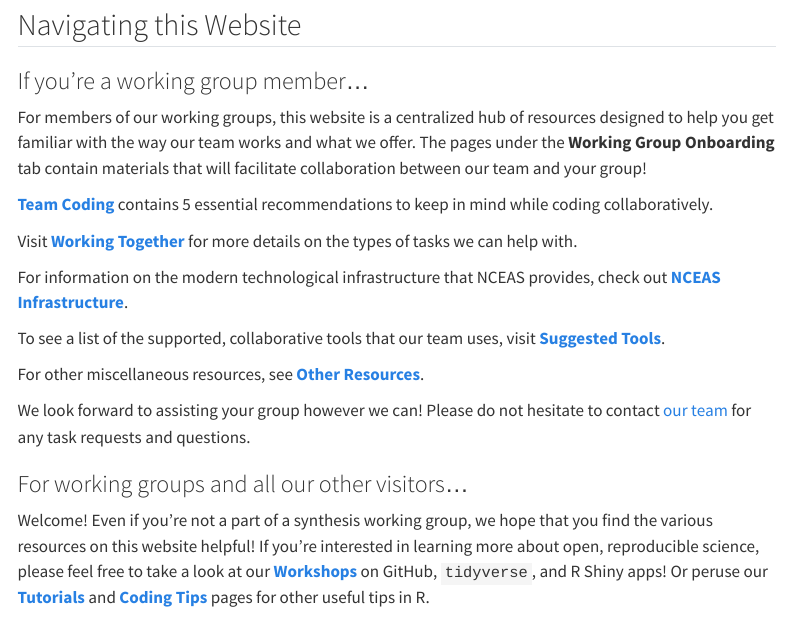
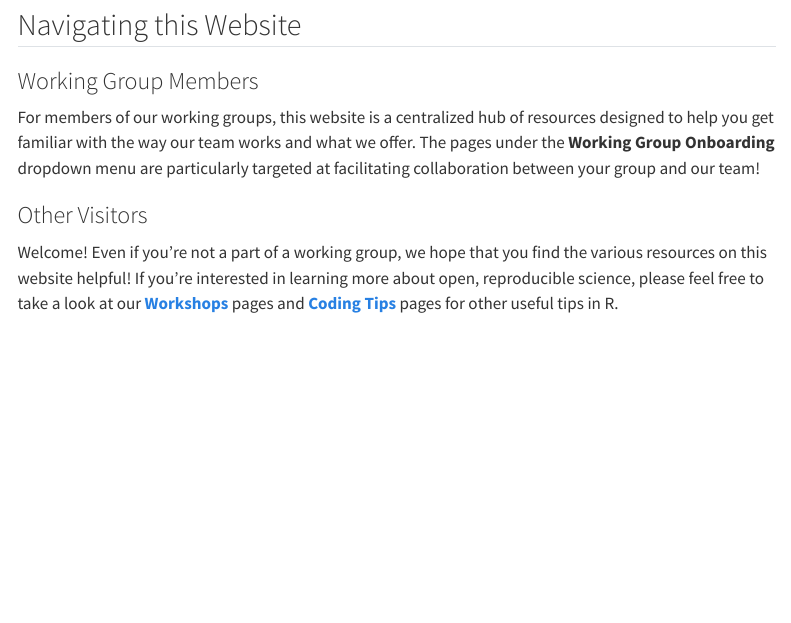
Before and after one commit to lter/scicomp, a Quarto document (index.qmd): the page in a window 1100 px wide, from 1370 px down. Rendered offline with R 4.5, knitr and Pandoc in place of Quarto, with nearby package versions; menus at the side of the page are left out.

Commit message:
refactor: changing 'navigating website' instructions to be tab panels that are more easily navigable

```diff
--- a/index.qmd
+++ b/index.qmd
@@ -30,25 +30,16 @@ Contact [our team](https://lter.github.io/scicomp/staff.html) with your requests
 
 ## Navigating this Website
 
-### If you're a working group member...
+::::{.panel-tabset}
+### Working Group Members
 
-For members of our working groups, this website is a centralized hub of resources designed to help you get familiar with the way our team works and what we offer. The pages under the **Working Group Onboarding** tab contain materials that will facilitate collaboration between our team and your group!
+For members of our working groups, this website is a centralized hub of resources designed to help you get familiar with the way our team works and what we offer. The pages under the **Working Group Onboarding** dropdown menu are particularly targeted at facilitating collaboration between your group and our team!
 
-[**Team Coding**](https://lter.github.io/scicomp/onboard-scaffold_team_coding.html) contains 5 essential recommendations to keep in mind while coding collaboratively.
+### Other Visitors
 
-Visit [**Working Together**](https://lter.github.io/scicomp/onboard-scaffold_services.html) for more details on the types of tasks we can help with.
+Welcome! Even if you're not a part of a working group, we hope that you find the various resources on this website helpful! If you're interested in learning more about open, reproducible science, please feel free to take a look at our [**Workshops**](https://lter.github.io/scicomp/workshops.html) pages and [**Coding Tips**](https://lter.github.io/scicomp/best_practices.html) pages for other useful tips in R.
 
-For information on the modern technological infrastructure that NCEAS provides, check out [**NCEAS Infrastructure**](https://lter.github.io/scicomp/onboard-scaffold_infrastructure.html).
-
-To see a list of the supported, collaborative tools that our team uses, visit [**Suggested Tools**](https://lter.github.io/scicomp/onboard-scaffold_suggested-tools.html).
-
-For other miscellaneous resources, see [**Other Resources**](https://lter.github.io/scicomp/onboard-scaffold_other-materials.html).
-
-We look forward to assisting your group however we can! Please do not hesitate to contact [our team](https://lter.github.io/scicomp/staff.html) for any task requests and questions.
-
-### For working groups and all our other visitors...
-
-Welcome! Even if you're not a part of a synthesis working group, we hope that you find the various resources on this website helpful! If you're interested in learning more about open, reproducible science, please feel free to take a look at our [**Workshops**](https://lter.github.io/scicomp/workshops.html) on GitHub, `tidyverse`, and R Shiny apps! Or peruse our [**Tutorials**](https://lter.github.io/scicomp/tutorials.html) and [**Coding Tips**](https://lter.github.io/scicomp/best_practices.html) pages for other useful tips in R.
+::::
 
 <p align="center">
 <img src = "images/lter_asm.jpeg" width = "100%"/>
```
